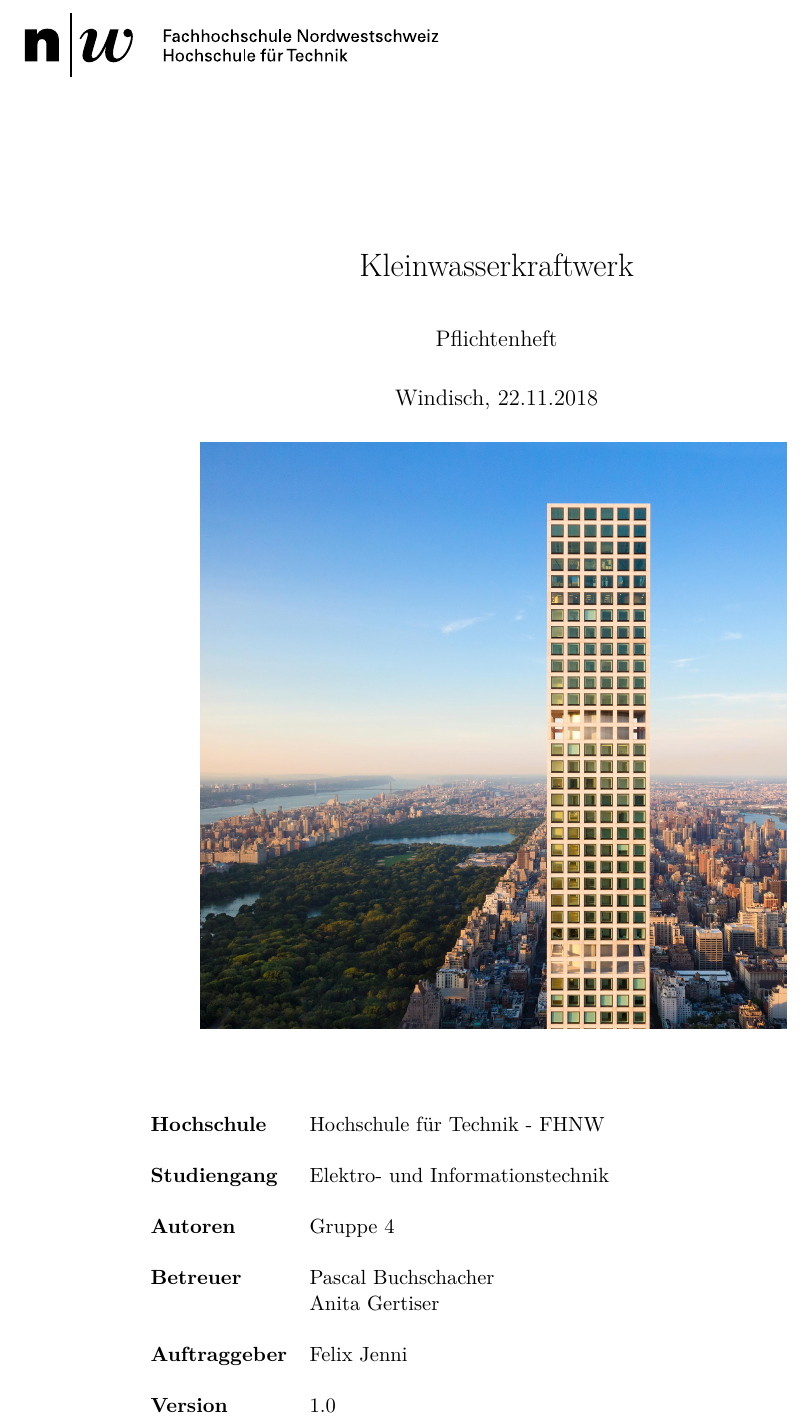
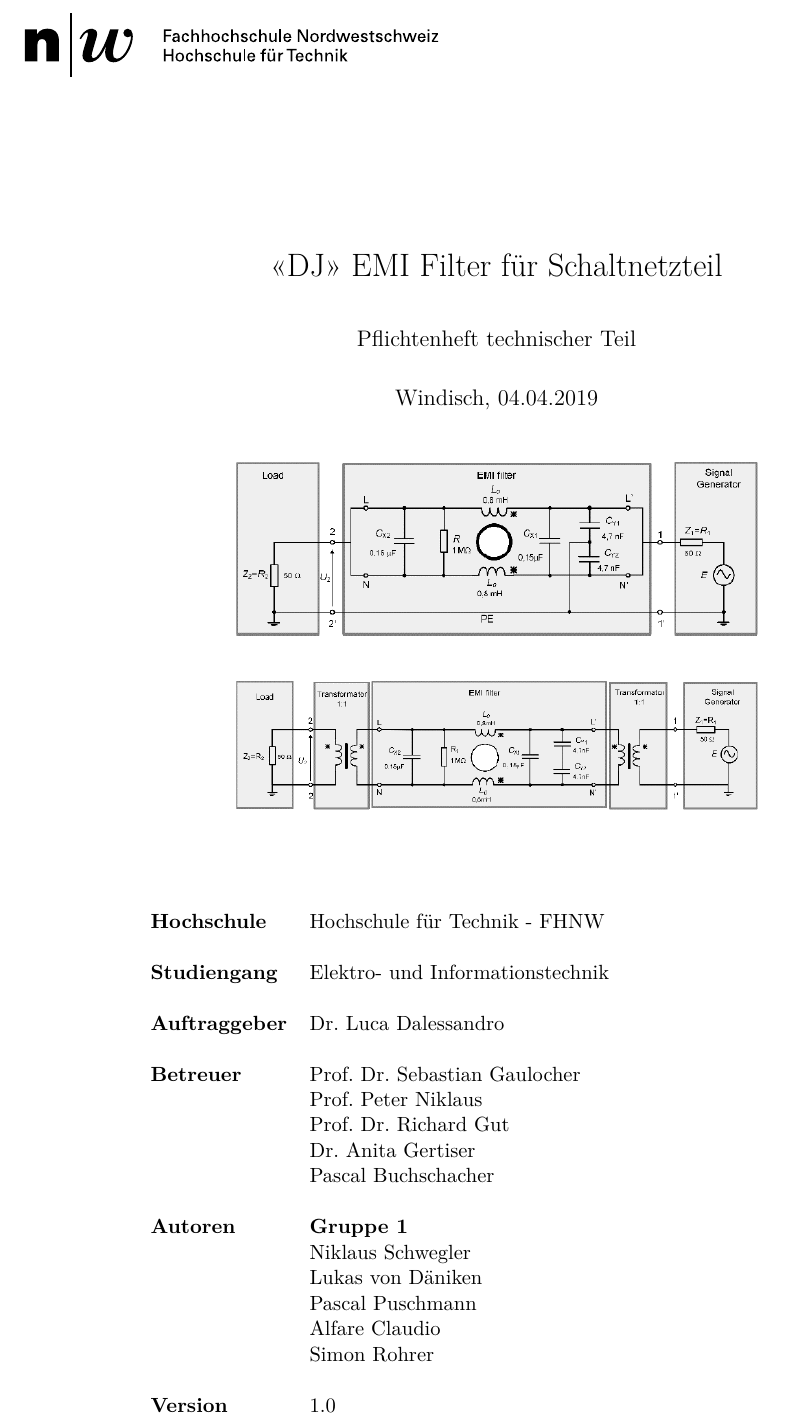
Before and after one commit to Swissmade41/EMI-Filter, a LaTeX document (PflichtenheftTech/Pflichtenheft.tex): part of page 1 of 36, cut at the place of the change. Compiled offline with pdfLaTeX.

Commit message:
Update Pflichtenheft.tex
Titelblatt technisches Pflichtenheft angepasst

```diff
--- a/PflichtenheftTech/Pflichtenheft.tex
+++ b/PflichtenheftTech/Pflichtenheft.tex
@@ -9,9 +9,9 @@
                                         %{class} = fhnwreport, article,
                                         %          report, book, beamer, standalone
 \input{header}			                %loads all packages, definitions and settings
-\title{Kleinwasserkraftwerk}          	%Project Title
-\author{Pflichtenheft}          		%Document Type => Technical Report, ...
-\date{Windisch, 22.11.2018}             %Place and Date
+\title{«DJ» EMI Filter für Schaltnetzteil}          			%Project Title
+\author{Pflichtenheft technischer Teil}  		%Document Type => Technical Report, ...
+\date{Windisch, 04.04.2019}             		%Place and Date
 
 \begin{document}
 
@@ -21,10 +21,9 @@
 
 \vspace*{-1cm}						    %compensates the space after the date line.
 \vfill
-\begin{figure} [H]
-	\centering
-	\includegraphics[width=11cm]{parkAvenue.jpg}
-	\label{fig:Park_Avenue_432}
+\begin{figure}[H]
+\centering
+\includegraphics[width=10cm]{titelBild.png}
 \end{figure}
 \vfill
 
@@ -34,9 +33,9 @@
 \begin{tabular}{ >{\bf} l p{10cm} l }
 Hochschule&Hochschule für Technik - FHNW\\
 Studiengang&Elektro- und Informationstechnik\\
-Autoren&Gruppe 4\\%Bachmann Lars \newline  Fischer Roni \newline Imhof Frank \newline Puschmann Pascal\\
-Betreuer&Pascal Buchschacher \newline Anita Gertiser\\
-Auftraggeber&Felix Jenni\\
+Auftraggeber&Dr. Luca Dalessandro\\
+Betreuer&Prof. Dr. Sebastian Gaulocher \newline Prof. Peter Niklaus \newline Prof. Dr. Richard Gut \newline  Dr. Anita Gertiser \newline Pascal Buchschacher \\
+Autoren&\textbf{Gruppe 1} \newline Niklaus Schwegler \newline Lukas von Däniken \newline Pascal Puschmann \newline Alfare Claudio \newline Simon Rohrer \\
 Version&1.0 %Normally not used!
 \end{tabular}
 \end{center}
```
